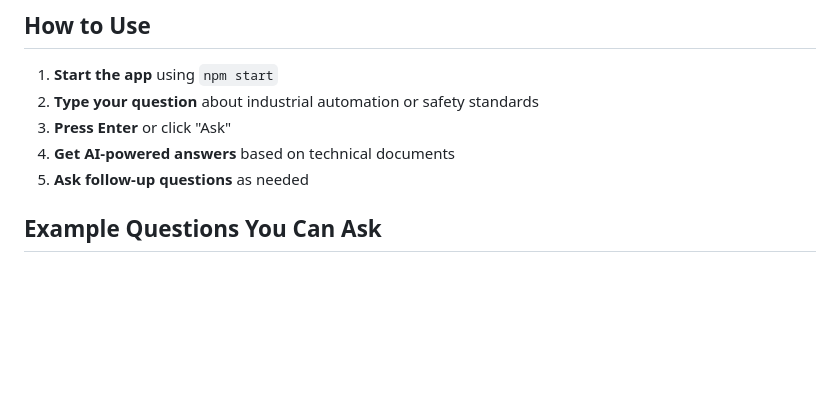
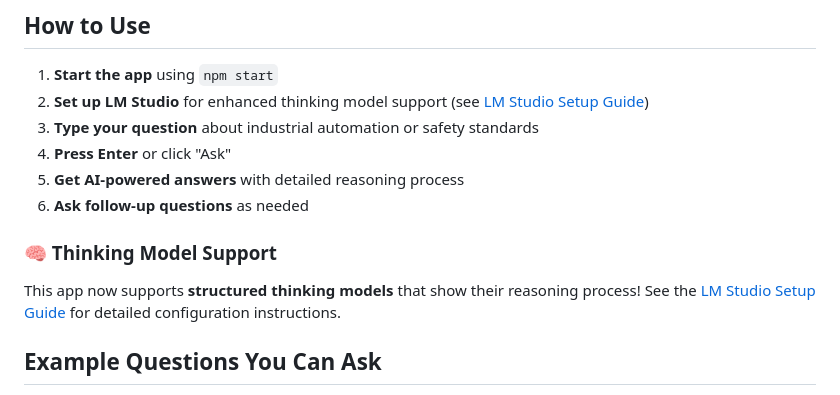
Before and after one commit to hadefuwa/Controls-Standards-Checker, a Markdown page: README.md, the part around the change. Drawn GitHub-style; blank space fills up the shorter version.

```diff
--- a/README.md
+++ b/README.md
@@ -65,10 +65,14 @@ The app window should open automatically!
 ## How to Use
 
 1. **Start the app** using `npm start`
-2. **Type your question** about industrial automation or safety standards
-3. **Press Enter** or click "Ask"
-4. **Get AI-powered answers** based on technical documents
-5. **Ask follow-up questions** as needed
+2. **Set up LM Studio** for enhanced thinking model support (see [LM Studio Setup Guide](LM_STUDIO_SETUP.md))
+3. **Type your question** about industrial automation or safety standards
+4. **Press Enter** or click "Ask"
+5. **Get AI-powered answers** with detailed reasoning process
+6. **Ask follow-up questions** as needed
+
+### 🧠 Thinking Model Support
+This app now supports **structured thinking models** that show their reasoning process! See the [LM Studio Setup Guide](LM_STUDIO_SETUP.md) for detailed configuration instructions.
 
 ## Example Questions You Can Ask
 
```
Also changed, not shown: LM_STUDIO_SETUP.md (added, +114 -0 lines).
